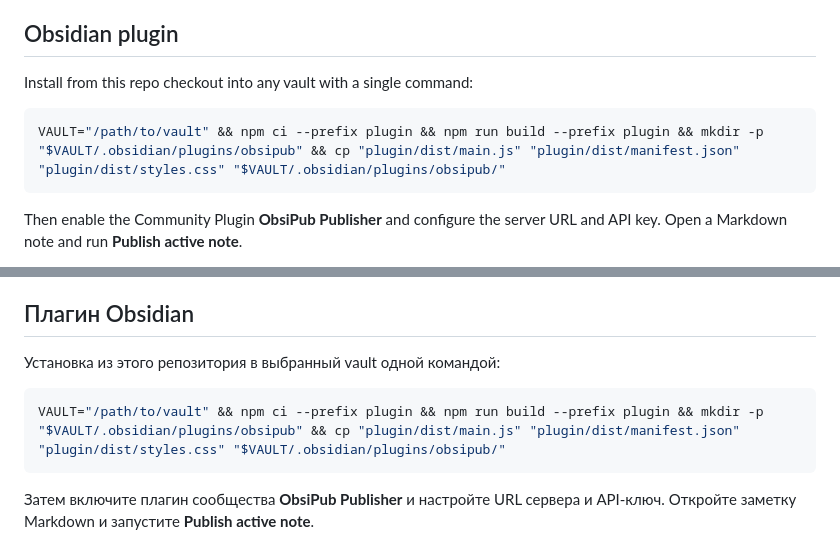
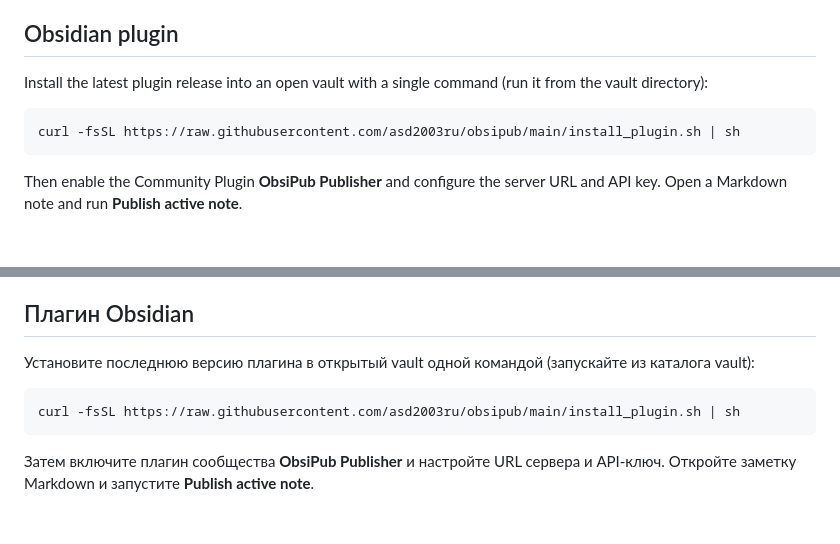
Before and after one commit to asd2003ru/obsipub, a Markdown page: README.md, 2 parts joined by grey strips. GitHub-like rendering; blank space fills up the shorter version.

Commit message:
docs: use plugin installer script

````diff
--- a/README.md
+++ b/README.md
@@ -26,10 +26,10 @@ The frontend is served from `web/dist` (built with `npm run build` in the `web/`
 
 ## Obsidian plugin
 
-Install from this repo checkout into any vault with a single command:
+Install the latest plugin release into an open vault with a single command (run it from the vault directory):
 
 ```bash
-VAULT="/path/to/vault" && npm ci --prefix plugin && npm run build --prefix plugin && mkdir -p "$VAULT/.obsidian/plugins/obsipub" && cp "plugin/dist/main.js" "plugin/dist/manifest.json" "plugin/dist/styles.css" "$VAULT/.obsidian/plugins/obsipub/"
+curl -fsSL https://raw.githubusercontent.com/asd2003ru/obsipub/main/install_plugin.sh | sh
 ```
 
 Then enable the Community Plugin **ObsiPub Publisher** and configure the server URL and API key. Open a Markdown note and run **Publish active note**.
@@ -143,10 +143,10 @@ go run ./cmd/obsipub --api-key 'replace-with-a-secret'
 
 ## Плагин Obsidian
 
-Установка из этого репозитория в выбранный vault одной командой:
+Установите последнюю версию плагина в открытый vault одной командой (запускайте из каталога vault):
 
 ```bash
-VAULT="/path/to/vault" && npm ci --prefix plugin && npm run build --prefix plugin && mkdir -p "$VAULT/.obsidian/plugins/obsipub" && cp "plugin/dist/main.js" "plugin/dist/manifest.json" "plugin/dist/styles.css" "$VAULT/.obsidian/plugins/obsipub/"
+curl -fsSL https://raw.githubusercontent.com/asd2003ru/obsipub/main/install_plugin.sh | sh
 ```
 
 Затем включите плагин сообщества **ObsiPub Publisher** и настройте URL сервера и API-ключ. Откройте заметку Markdown и запустите **Publish active note**.
````
